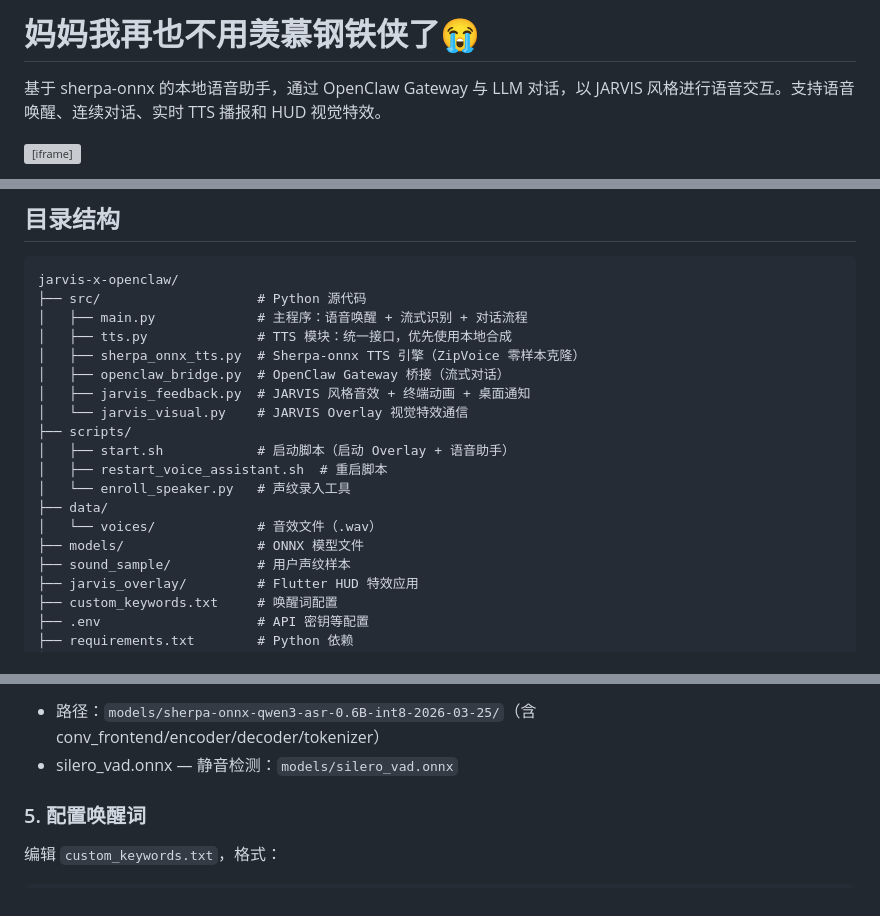
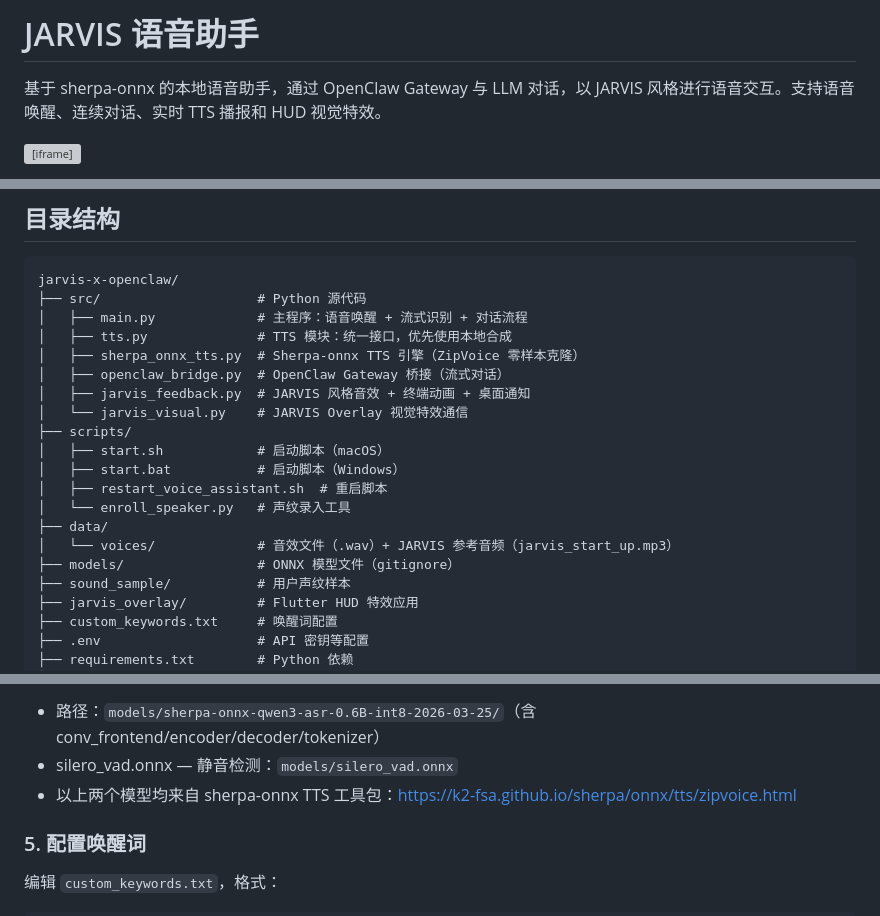
Before and after one commit to RubinTry/assistant-x-openclaw, a Markdown page: README.md, 3 parts joined by grey strips. Drawn GitHub-style; grey boxes are pictures that could not be loaded.

```diff
--- a/README.md
+++ b/README.md
@@ -1,4 +1,4 @@
-# 妈妈我再也不用羡慕钢铁侠了😭
+# JARVIS 语音助手
 
 基于 sherpa-onnx 的本地语音助手，通过 OpenClaw Gateway 与 LLM 对话，以 JARVIS 风格进行语音交互。支持语音唤醒、连续对话、实时 TTS 播报和 HUD 视觉特效。
 
@@ -16,12 +16,13 @@ jarvis-x-openclaw/
 │   ├── jarvis_feedback.py  # JARVIS 风格音效 + 终端动画 + 桌面通知
 │   └── jarvis_visual.py    # JARVIS Overlay 视觉特效通信
 ├── scripts/
-│   ├── start.sh            # 启动脚本（启动 Overlay + 语音助手）
+│   ├── start.sh            # 启动脚本（macOS）
+│   ├── start.bat           # 启动脚本（Windows）
 │   ├── restart_voice_assistant.sh  # 重启脚本
 │   └── enroll_speaker.py   # 声纹录入工具
 ├── data/
-│   └── voices/             # 音效文件（.wav）
-├── models/                 # ONNX 模型文件
+│   └── voices/             # 音效文件（.wav）+ JARVIS 参考音频（jarvis_start_up.mp3）
+├── models/                 # ONNX 模型文件（gitignore）
 ├── sound_sample/           # 用户声纹样本
 ├── jarvis_overlay/         # Flutter HUD 特效应用
 ├── custom_keywords.txt     # 唤醒词配置
@@ -171,6 +172,7 @@ OPENCLAW_GATEWAY_TOKEN=your_gateway_token
 **Qwen3-ASR 离线识别模型**（可选，放项目 `models/` 目录）：
 - 路径：`models/sherpa-onnx-qwen3-asr-0.6B-int8-2026-03-25/`（含 conv_frontend/encoder/decoder/tokenizer）
 - silero_vad.onnx — 静音检测：`models/silero_vad.onnx`
+- 以上两个模型均来自 sherpa-onnx TTS 工具包：https://k2-fsa.github.io/sherpa/onnx/tts/zipvoice.html
 
 ### 5. 配置唤醒词
 
```
